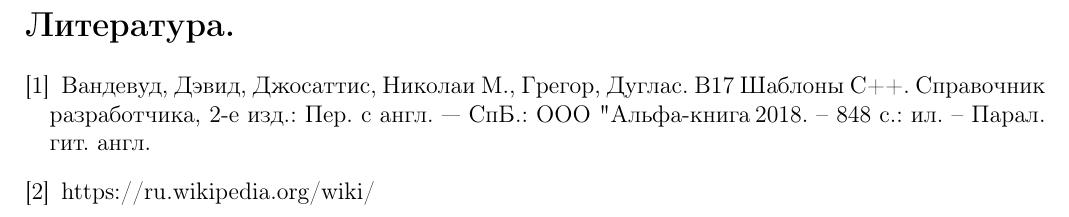
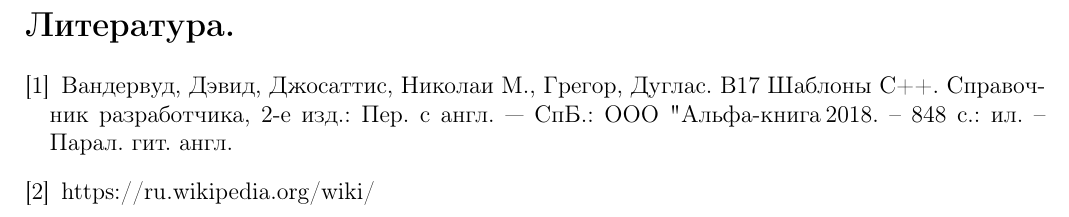
Before and after one commit to KashpurovichYuri/C, a LaTeX problem sheet (homework12/CQ12/CQ12.tex): part of page 6 of 6, cut so that both start at the same text. Compiled offline with pdfLaTeX.

Commit message:
Add files via upload

```diff
--- a/homework12/CQ12/CQ12.tex
+++ b/homework12/CQ12/CQ12.tex
@@ -127,7 +127,7 @@
 
 	\begin{thebibliography}{}
 
-		\bibitem{litlink1} Вандевуд, Дэвид, Джосаттис, Николаи М., Грегор, Дуглас. В17 Шаблоны C++. Справочник разработчика, 2-е изд.: Пер. с англ. — СпБ.: ООО "Альфа-книга", 2018. -- 848 с.: ил. -- Парал. гит. англ.
+		\bibitem{litlink1} Вандервуд, Дэвид, Джосаттис, Николаи М., Грегор, Дуглас. В17 Шаблоны C++. Справочник разработчика, 2-е изд.: Пер. с англ. — СпБ.: ООО "Альфа-книга", 2018. -- 848 с.: ил. -- Парал. гит. англ.
 		\bibitem{litlink2} https://ru.wikipedia.org/wiki/
 
 	\end{thebibliography}
```
Also changed, not shown: homework12/CQ12/CQ12.pdf.
